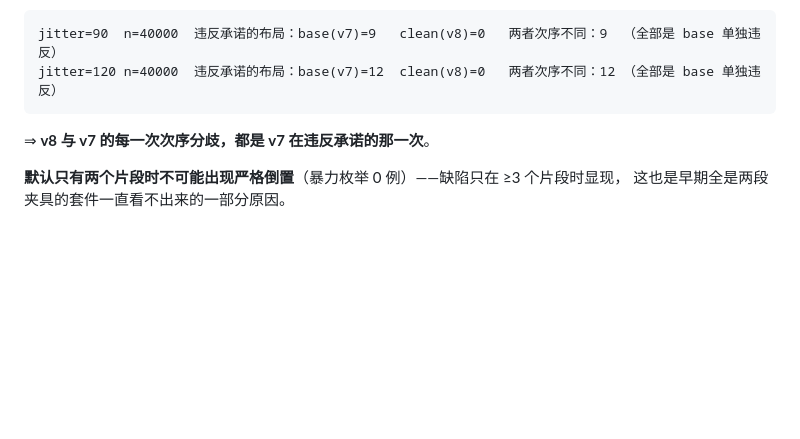
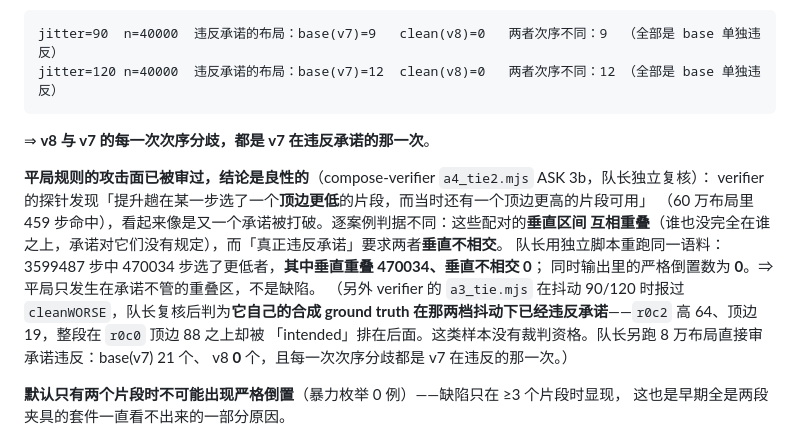
Before and after one commit to q253595422/dsh-imagegen-video, a Markdown page: docs/compose-contract.md, the part around the change. Rendered like a GitHub page; blank space fills up the shorter version.

Commit message:
docs(compose): record the tie-break attack result as benign
The verifier's a4_tie2 ASK 3b probe found 459 steps where the lift pass picks
a lower-top clip while a higher one is still available, which looks like the
promise being broken again. It is not: every such pair overlaps vertically, so
neither is entirely above the other and the promise says nothing about them.
An independent re-run over the same corpus gives 470034 such steps, all
overlapping, 0 vertically disjoint, with 0 strict inversions in the output.

Also records why its a3_tie cleanWORSE readings are not admissible evidence:
its own synthetic ground truth already breaks the promise at jitter 90/120.

````diff
--- a/docs/compose-contract.md
+++ b/docs/compose-contract.md
@@ -278,6 +278,17 @@ jitter=120 n=40000  违反承诺的布局：base(v7)=12  clean(v8)=0   两者次
 ```
 ⇒ **v8 与 v7 的每一次次序分歧，都是 v7 在违反承诺的那一次**。
 
+**平局规则的攻击面已被审过，结论是良性的**（compose-verifier `a4_tie2.mjs` ASK 3b，队长独立复核）：
+verifier 的探针发现「提升趟在某一步选了一个**顶边更低**的片段，而当时还有一个顶边更高的片段可用」
+（60 万布局里 459 步命中），看起来像是又一个承诺被打破。逐案例判据不同：这些配对的**垂直区间
+互相重叠**（谁也没完全在谁之上，承诺对它们没有规定），而「真正违反承诺」要求两者**垂直不相交**。
+队长用独立脚本重跑同一语料：3599487 步中 470034 步选了更低者，**其中垂直重叠 470034、垂直不相交 0**；
+同时输出里的严格倒置数为 **0**。⇒ 平局只发生在承诺不管的重叠区，不是缺陷。
+（另外 verifier 的 `a3_tie.mjs` 在抖动 90/120 时报过 `cleanWORSE`，队长复核后判为**它自己的合成
+ground truth 在那两档抖动下已经违反承诺**——`r0c2` 高 64、顶边 19，整段在 `r0c0` 顶边 88 之上却被
+「intended」排在后面。这类样本没有裁判资格。队长另跑 8 万布局直接审承诺违反：base(v7) 21 个、
+v8 **0** 个，且每一次次序分歧都是 v7 在违反的那一次。）
+
 **默认只有两个片段时不可能出现严格倒置**（暴力枚举 0 例）——缺陷只在 ≥3 个片段时显现，
 这也是早期全是两段夹具的套件一直看不出来的一部分原因。
 
````
